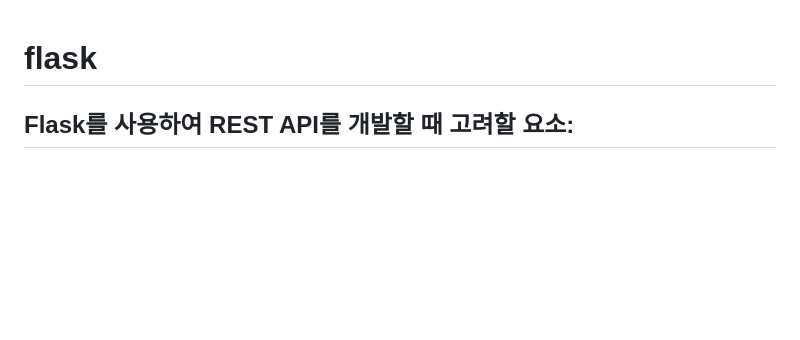
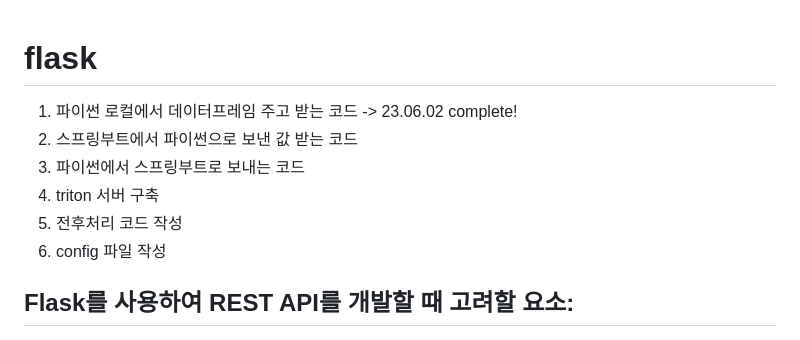
Before and after one commit to les2000les/flask, a Markdown page: README.md, the part around the change. Rendered like a GitHub page; blank space fills up the shorter version.

```diff
--- a/README.md
+++ b/README.md
@@ -1,4 +1,13 @@
 # flask
+
+1. 파이썬 로컬에서 데이터프레임 주고 받는 코드 -> 23.06.02 complete!
+2. 스프링부트에서 파이썬으로 보낸 값 받는 코드
+3. 파이썬에서 스프링부트로 보내는 코드
+4. triton 서버 구축
+5. 전후처리 코드 작성
+6. config 파일 작성
+
+
 
 ## Flask를 사용하여 REST API를 개발할 때 고려할 요소:
 
```
